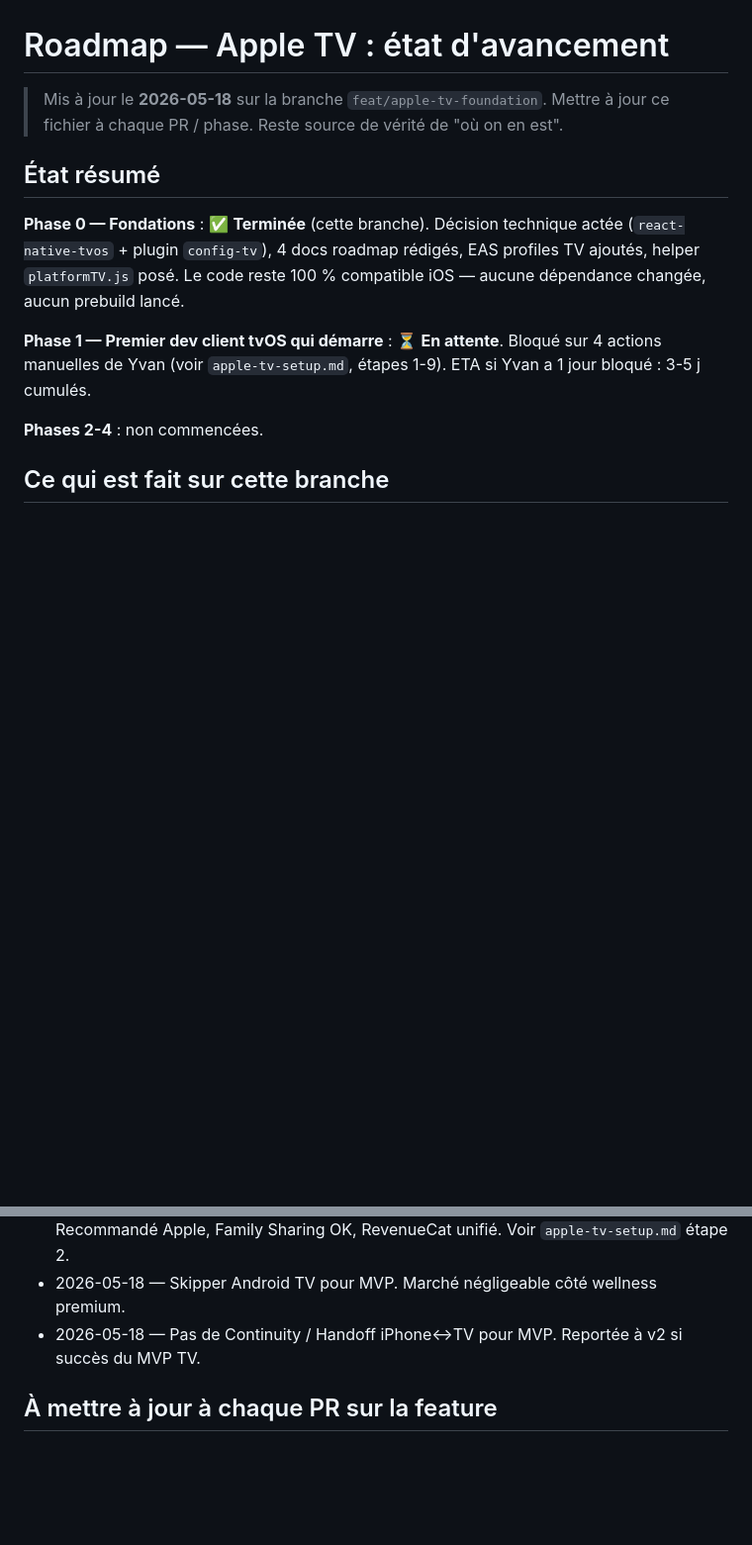
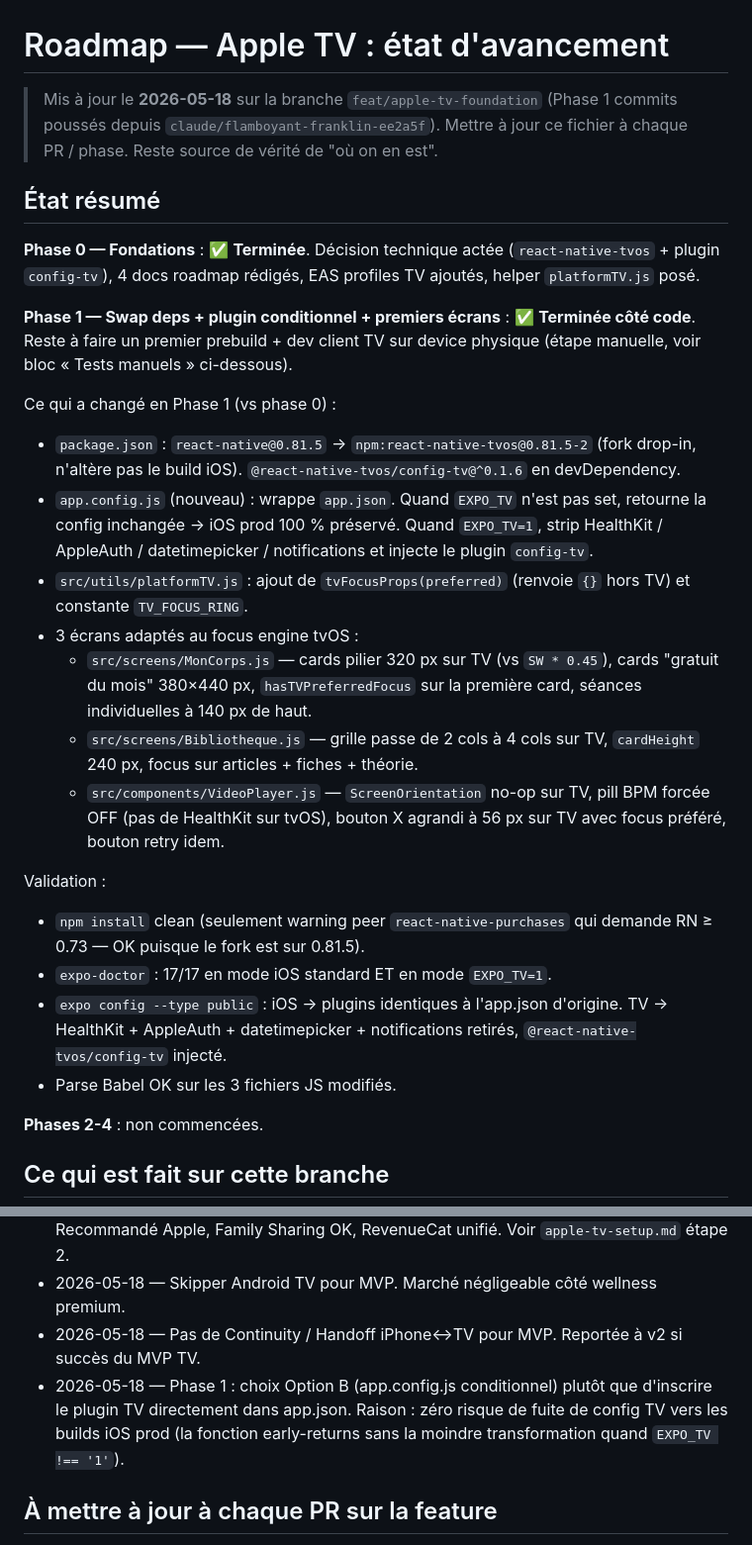
Before and after one commit to yvan-glitch/fluidbody, a Markdown page: docs/roadmap/apple-tv-progress.md, 2 parts joined by grey strips. Shown at 99% size. GitHub-like rendering; blank space fills up the shorter version.

```diff
--- a/docs/roadmap/apple-tv-progress.md
+++ b/docs/roadmap/apple-tv-progress.md
@@ -1,20 +1,49 @@
 # Roadmap — Apple TV : état d'avancement
 
-> Mis à jour le **2026-05-18** sur la branche `feat/apple-tv-foundation`.
+> Mis à jour le **2026-05-18** sur la branche `feat/apple-tv-foundation`
+> (Phase 1 commits poussés depuis `claude/flamboyant-franklin-ee2a5f`).
 > Mettre à jour ce fichier à chaque PR / phase. Reste source de vérité de
 > "où on en est".
 
 ## État résumé
 
-**Phase 0 — Fondations** : ✅ **Terminée** (cette branche).
-Décision technique actée (`react-native-tvos` + plugin `config-tv`), 4 docs
-roadmap rédigés, EAS profiles TV ajoutés, helper `platformTV.js` posé. Le
-code reste 100 % compatible iOS — aucune dépendance changée, aucun
-prebuild lancé.
+**Phase 0 — Fondations** : ✅ **Terminée**. Décision technique actée
+(`react-native-tvos` + plugin `config-tv`), 4 docs roadmap rédigés, EAS
+profiles TV ajoutés, helper `platformTV.js` posé.
 
-**Phase 1 — Premier dev client tvOS qui démarre** : ⏳ **En attente**.
-Bloqué sur 4 actions manuelles de Yvan (voir `apple-tv-setup.md`,
-étapes 1-9). ETA si Yvan a 1 jour bloqué : 3-5 j cumulés.
+**Phase 1 — Swap deps + plugin conditionnel + premiers écrans** : ✅
+**Terminée côté code**. Reste à faire un premier prebuild + dev client TV
+sur device physique (étape manuelle, voir bloc « Tests manuels » ci-dessous).
+
+Ce qui a changé en Phase 1 (vs phase 0) :
+
+- `package.json` : `react-native@0.81.5` → `npm:react-native-tvos@0.81.5-2`
+  (fork drop-in, n'altère pas le build iOS). `@react-native-tvos/config-tv@^0.1.6`
+  en devDependency.
+- `app.config.js` (nouveau) : wrappe `app.json`. Quand `EXPO_TV` n'est pas
+  set, retourne la config inchangée → iOS prod 100 % préservé. Quand
+  `EXPO_TV=1`, strip HealthKit / AppleAuth / datetimepicker / notifications
+  et injecte le plugin `config-tv`.
+- `src/utils/platformTV.js` : ajout de `tvFocusProps(preferred)` (renvoie
+  `{}` hors TV) et constante `TV_FOCUS_RING`.
+- 3 écrans adaptés au focus engine tvOS :
+  - `src/screens/MonCorps.js` — cards pilier 320 px sur TV (vs `SW * 0.45`),
+    cards "gratuit du mois" 380×440 px, `hasTVPreferredFocus` sur la
+    première card, séances individuelles à 140 px de haut.
+  - `src/screens/Bibliotheque.js` — grille passe de 2 cols à 4 cols sur TV,
+    `cardHeight` 240 px, focus sur articles + fiches + théorie.
+  - `src/components/VideoPlayer.js` — `ScreenOrientation` no-op sur TV,
+    pill BPM forcée OFF (pas de HealthKit sur tvOS), bouton X agrandi à
+    56 px sur TV avec focus préféré, bouton retry idem.
+
+Validation :
+- `npm install` clean (seulement warning peer `react-native-purchases`
+  qui demande RN ≥ 0.73 — OK puisque le fork est sur 0.81.5).
+- `expo-doctor` : 17/17 en mode iOS standard ET en mode `EXPO_TV=1`.
+- `expo config --type public` : iOS → plugins identiques à l'app.json
+  d'origine. TV → HealthKit + AppleAuth + datetimepicker + notifications
+  retirés, `@react-native-tvos/config-tv` injecté.
+- Parse Babel OK sur les 3 fichiers JS modifiés.
 
 **Phases 2-4** : non commencées.
 
@@ -134,6 +174,10 @@ Bloqué sur 4 actions manuelles de Yvan (voir `apple-tv-setup.md`,
   wellness premium.
 - 2026-05-18 — Pas de Continuity / Handoff iPhone↔TV pour MVP. Reportée
   à v2 si succès du MVP TV.
+- 2026-05-18 — Phase 1 : choix Option B (app.config.js conditionnel) plutôt
+  que d'inscrire le plugin TV directement dans app.json. Raison : zéro
+  risque de fuite de config TV vers les builds iOS prod (la fonction
+  early-returns sans la moindre transformation quand `EXPO_TV !== '1'`).
 
 ## À mettre à jour à chaque PR sur la feature
 
```
Also changed, not shown: other parts of docs/roadmap/apple-tv-progress.md (+28 -17 lines).
